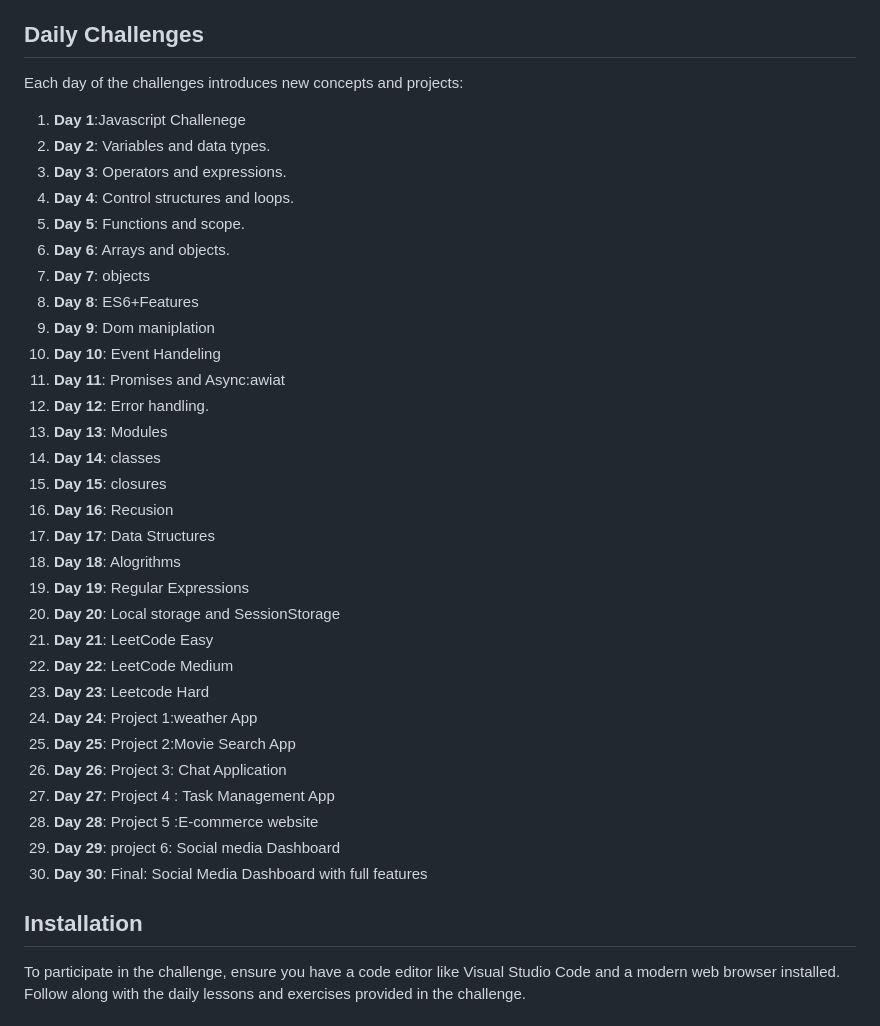
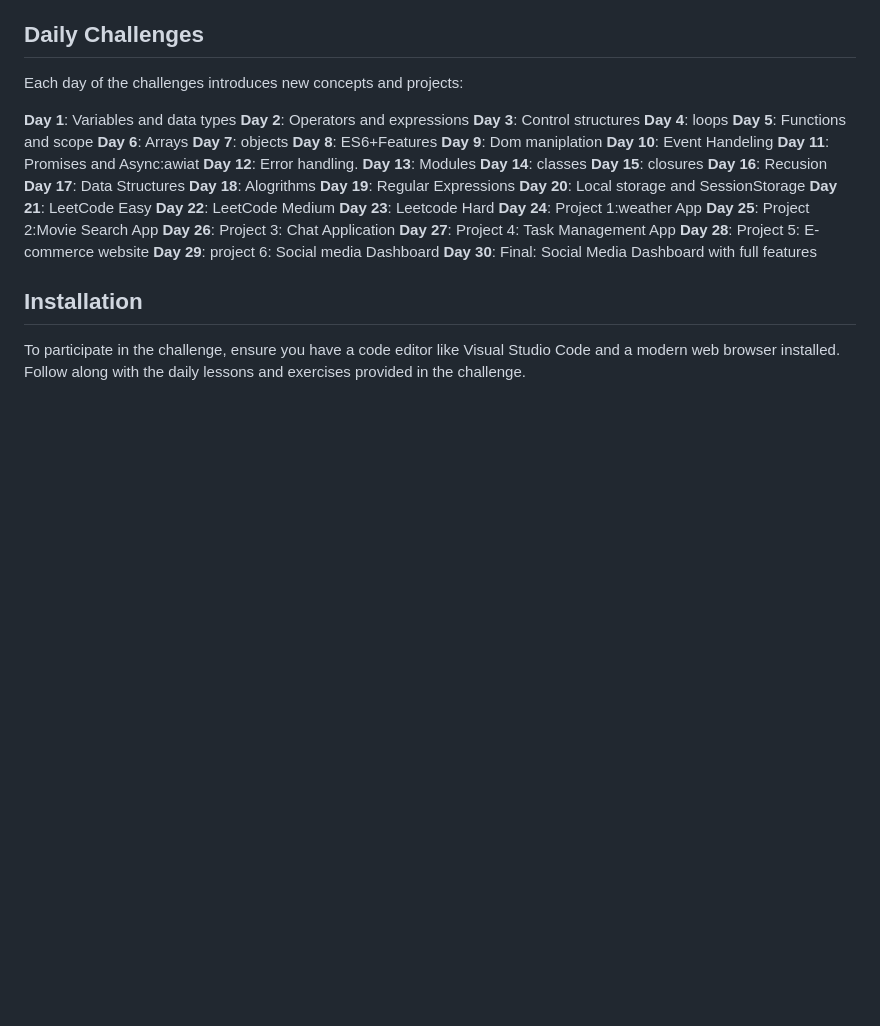
Before and after one commit to Prince-Singh-05/30_DAY_JAVASCRIPT_CHALLENGE, a Markdown page: README.md, the part around the change. GitHub-like rendering; blank space fills up the shorter version.

```diff
--- a/README.md
+++ b/README.md
@@ -25,36 +25,36 @@ To get started with the challenge, you'll need to have a basic understanding of
 
 Each day of the challenges introduces new concepts and projects:
 
-1. **Day 1**:Javascript Challenege
-2. **Day 2**: Variables and data types.
-3. **Day 3**: Operators and expressions.
-4. **Day 4**: Control structures and loops.
-5. **Day 5**: Functions and scope.
-6. **Day 6**: Arrays and objects.
-7. **Day 7**: objects
-8. **Day 8**: ES6+Features
-9. **Day 9**: Dom maniplation
-10. **Day 10**: Event Handeling
-11. **Day 11**: Promises and Async:awiat
-12. **Day 12**: Error handling.
-13. **Day 13**: Modules
-14. **Day 14**: classes
-15. **Day 15**: closures
-16. **Day 16**: Recusion
-17. **Day 17**: Data Structures
-18. **Day 18**: Alogrithms
-19. **Day 19**: Regular Expressions
-20. **Day 20**: Local storage and SessionStorage
-21. **Day 21**: LeetCode Easy
-22. **Day 22**: LeetCode Medium
-23. **Day 23**: Leetcode Hard
-24. **Day 24**: Project 1:weather App
-25. **Day 25**: Project 2:Movie Search App
-26. **Day 26**: Project 3: Chat Application
-27. **Day 27**: Project 4 : Task Management App
-28. **Day 28**: Project 5 :E-commerce website
-29. **Day 29**: project 6: Social media Dashboard
-30. **Day 30**: Final: Social Media Dashboard with full features
+**Day 1**: Variables and data types
+**Day 2**: Operators and expressions
+**Day 3**: Control structures
+**Day 4**: loops
+**Day 5**: Functions and scope
+**Day 6**: Arrays
+**Day 7**: objects
+**Day 8**: ES6+Features
+**Day 9**: Dom maniplation
+**Day 10**: Event Handeling
+**Day 11**: Promises and Async:awiat
+**Day 12**: Error handling.
+**Day 13**: Modules
+**Day 14**: classes
+**Day 15**: closures
+**Day 16**: Recusion
+**Day 17**: Data Structures
+**Day 18**: Alogrithms
+**Day 19**: Regular Expressions
+**Day 20**: Local storage and SessionStorage
+**Day 21**: LeetCode Easy
+**Day 22**: LeetCode Medium
+**Day 23**: Leetcode Hard
+**Day 24**: Project 1:weather App
+**Day 25**: Project 2:Movie Search App
+**Day 26**: Project 3: Chat Application
+**Day 27**: Project 4: Task Management App
+**Day 28**: Project 5: E-commerce website
+**Day 29**: project 6: Social media Dashboard
+**Day 30**: Final: Social Media Dashboard with full features
 
 ## Installation
 
```
